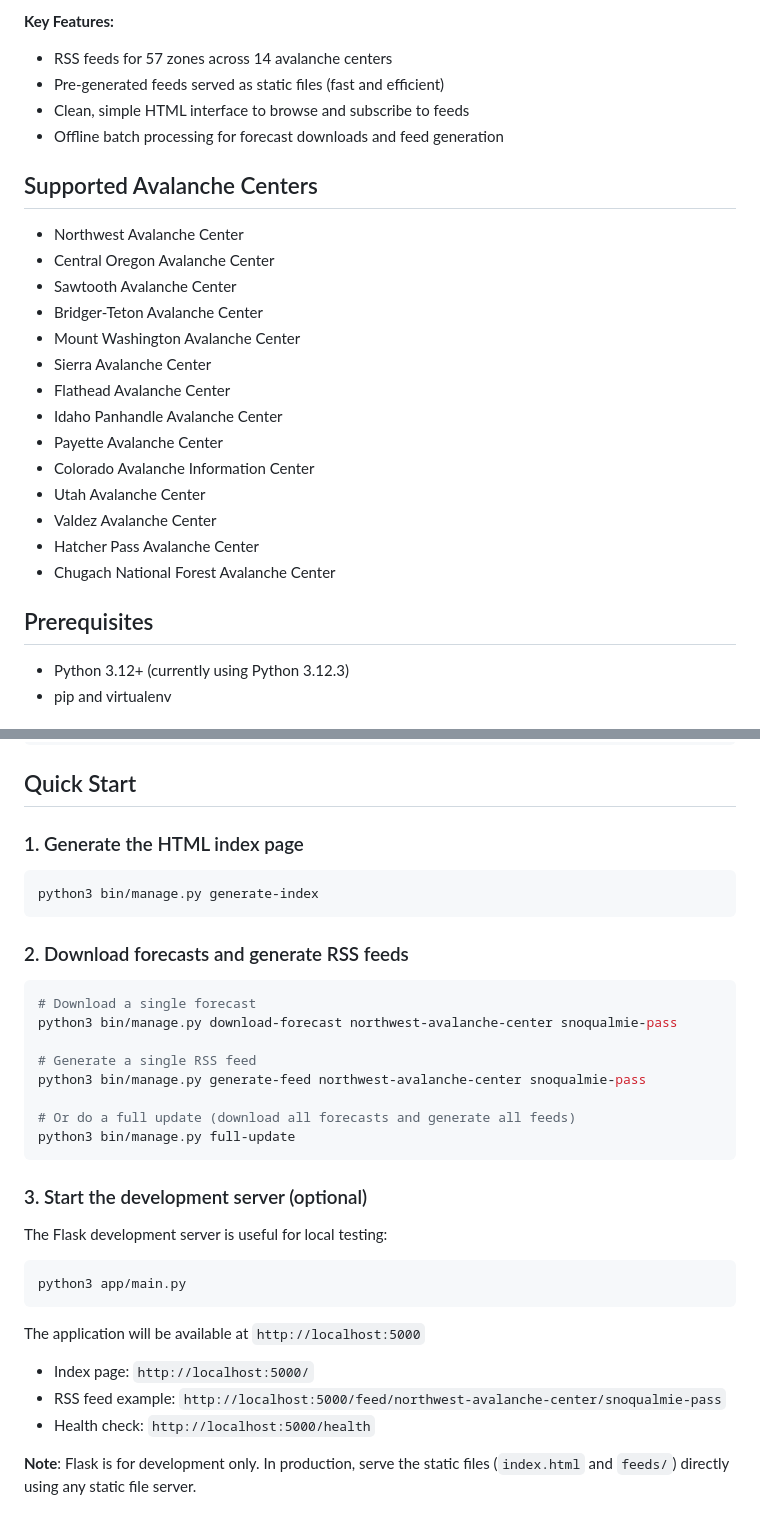
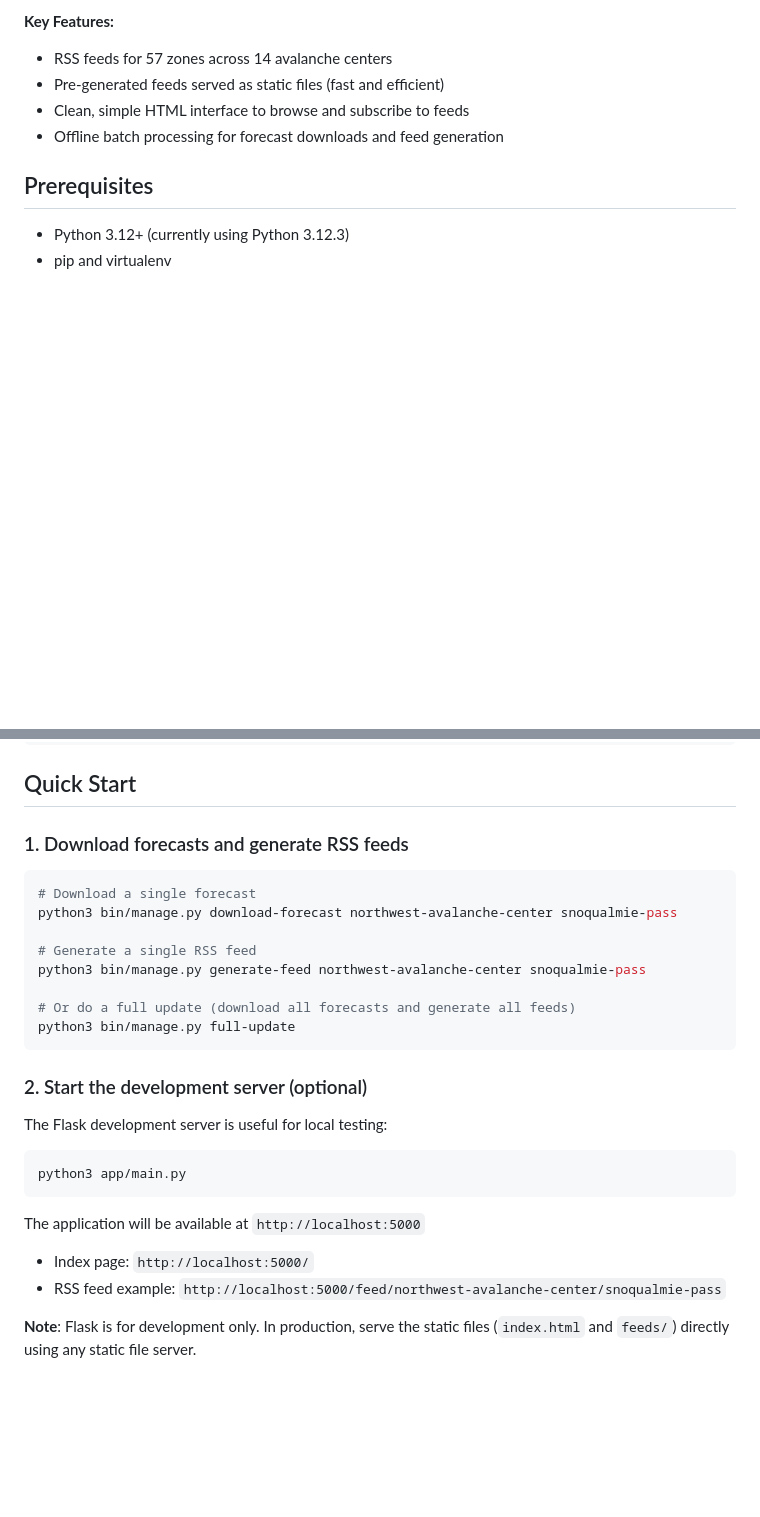
Before and after one commit to MarkRoddy/avyrss, a Markdown page: README.md, 2 parts joined by grey strips. Rendered like a GitHub page; blank space fills up the shorter version.

````diff
--- a/README.md
+++ b/README.md
@@ -11,23 +11,6 @@ AvyRSS generates and serves RSS feeds for avalanche forecasts from various avala
 - Pre-generated feeds served as static files (fast and efficient)
 - Clean, simple HTML interface to browse and subscribe to feeds
 - Offline batch processing for forecast downloads and feed generation
-
-## Supported Avalanche Centers
-
-- Northwest Avalanche Center
-- Central Oregon Avalanche Center
-- Sawtooth Avalanche Center
-- Bridger-Teton Avalanche Center
-- Mount Washington Avalanche Center
-- Sierra Avalanche Center
-- Flathead Avalanche Center
-- Idaho Panhandle Avalanche Center
-- Payette Avalanche Center
-- Colorado Avalanche Information Center
-- Utah Avalanche Center
-- Valdez Avalanche Center
-- Hatcher Pass Avalanche Center
-- Chugach National Forest Avalanche Center
 
 ## Prerequisites
 
@@ -65,13 +48,7 @@ cp .env.example .env
 
 ## Quick Start
 
-### 1. Generate the HTML index page
-
-```bash
-python3 bin/manage.py generate-index
-```
-
-### 2. Download forecasts and generate RSS feeds
+### 1. Download forecasts and generate RSS feeds
 
 ```bash
 # Download a single forecast
@@ -84,7 +61,7 @@ python3 bin/manage.py generate-feed northwest-avalanche-center snoqualmie-pass
 python3 bin/manage.py full-update
 ```
 
-### 3. Start the development server (optional)
+### 2. Start the development server (optional)
 
 The Flask development server is useful for local testing:
 
@@ -96,7 +73,6 @@ The application will be available at `http://localhost:5000`
 
 - Index page: `http://localhost:5000/`
 - RSS feed example: `http://localhost:5000/feed/northwest-avalanche-center/snoqualmie-pass`
-- Health check: `http://localhost:5000/health`
 
 **Note**: Flask is for development only. In production, serve the static files (`index.html` and `feeds/`) directly using any static file server.
 
````
Also changed, not shown: other parts of README.md (+1 -147 lines).
